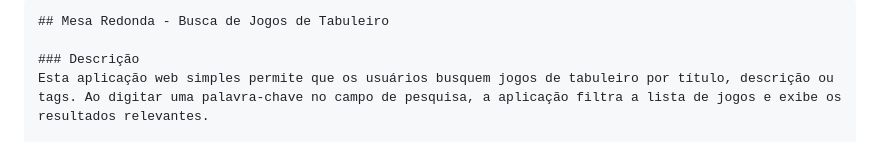
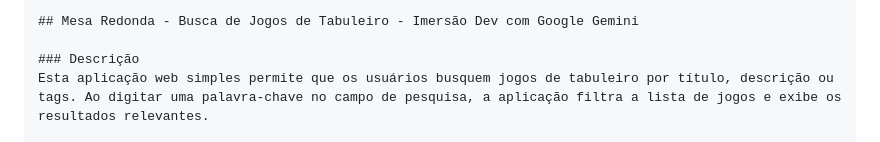
Before and after one commit to kmgnanda/Mesa-Redonda, a Markdown page: README.md, the part around the change. Drawn GitHub-style.

````diff
--- a/README.md
+++ b/README.md
@@ -1,5 +1,5 @@
 ```markdown
-## Mesa Redonda - Busca de Jogos de Tabuleiro
+## Mesa Redonda - Busca de Jogos de Tabuleiro - Imersão Dev com Google Gemini
 
 ### Descrição
 Esta aplicação web simples permite que os usuários busquem jogos de tabuleiro por título, descrição ou tags. Ao digitar uma palavra-chave no campo de pesquisa, a aplicação filtra a lista de jogos e exibe os resultados relevantes.
````
